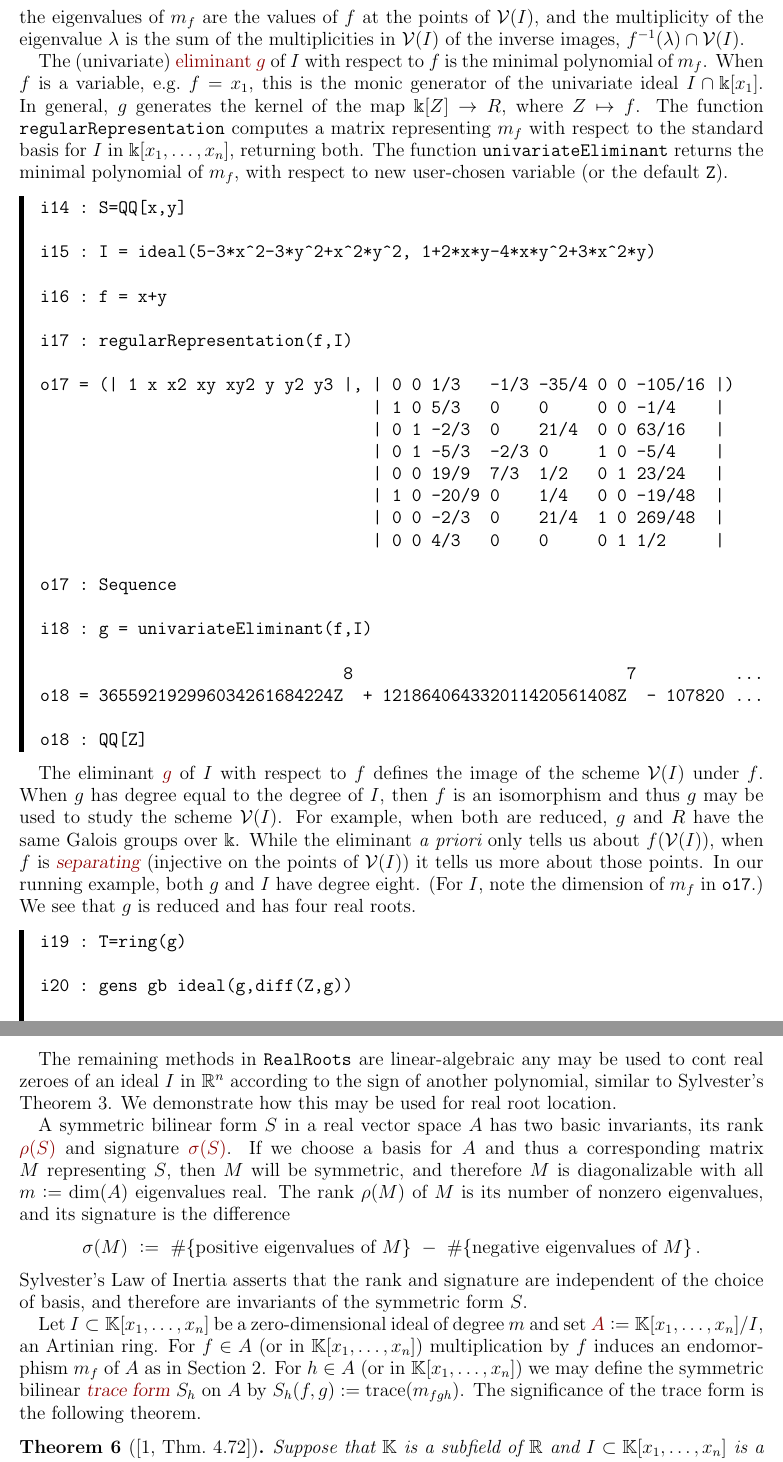
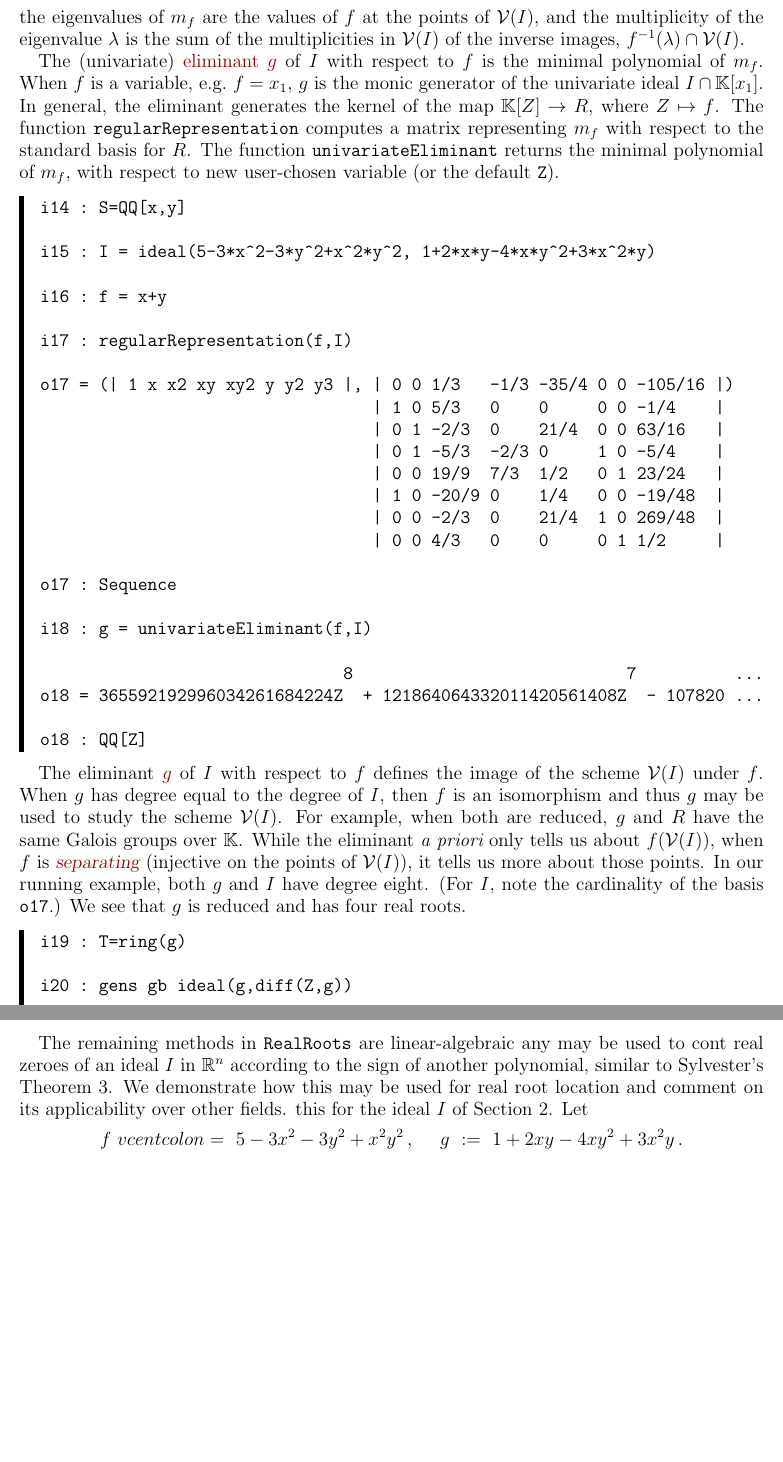
Before and after one commit to tjyahl/RealRoots, a LaTeX paper (JSAG/jsag.tex, which reads JSAG/Section2.tex, JSAG/Section3.tex): two parts of pages 6 and 7 of 9 before the commit and two parts of pages 6 and 7 of 8 after it, joined at a grey line, cut so that both start at the same text, the shorter picture padded with empty space. Compiled offline with pdfLaTeX.

Commit message:
trying to fix a deletion

```diff
--- a/JSAG/Section2.tex
+++ b/JSAG/Section2.tex
@@ -20,12 +20,11 @@ $f^{-1}(\lambda)\cap\calV(I)$.
 
 
 The (univariate) \defcolor{eliminant} \defcolor{$g$} of $I$ with respect to $f$ is the minimal polynomial of $m_f$.
-When $f$ is a variable, e.g.\ $f=x_1$, this is the monic generator of the univariate ideal $I\cap\Bbbk[x_1]$.
-In general, $g$ generates the kernel of the map $\Bbbk[Z]\to R$, where $Z\mapsto f$.
-The function \texttt{regularRepresentation} computes a matrix representing $m_f$ with respect to the standard basis for $I$ in
-$\Bbbk[x_1,\dotsc,x_n]$, returning both.
-The function \texttt{univariateEliminant} returns the minimal polynomial of $m_f$, with respect to new user-chosen variable (or the default
-\texttt{Z}).
+When $f$ is a variable, e.g.\ $f=x_1$, $g$ is the monic generator of the univariate ideal $I\cap\KK[x_1]$.
+In general, the eliminant generates the kernel of the map $\KK[Z]\to R$, where $Z\mapsto f$.
+The function \texttt{regularRepresentation} computes a matrix representing $m_f$ with respect to the standard basis for $R$.
+The function \texttt{univariateEliminant} returns the minimal polynomial of $m_f$, with respect to new user-chosen variable
+(or the default \texttt{Z}).
 %
 \begin{leftbar}
 \verbatiminput{examples/regularRep.txt}
@@ -34,10 +33,10 @@ The function \texttt{univariateEliminant} returns the minimal polynomial of $m_f
 The eliminant \defcolor{$g$} of $I$ with respect to $f$ defines the image of the scheme $\calV(I)$ under $f$.
 When $g$ has degree equal to the degree of $I$, then $f$ is an isomorphism and thus $g$ may be used to study the scheme
 $\calV(I)$.
-For example, when both are reduced, $g$ and $R$ have the same Galois groups over $\Bbbk$.
+For example, when both are reduced, $g$ and $R$ have the same Galois groups over $\KK$.
 While the eliminant {\it a priori} only tells us about $f(\calV(I))$, when $f$ is \demph{separating} (injective on the
-points of $\calV(I)$) it tells us more about those points.
-In our running example, both $g$ and $I$ have degree eight. (For $I$, note the dimension of $m_f$ in \texttt{o17}.)
+points of $\calV(I)$), it tells us more about those points.
+In our running example, both $g$ and $I$ have degree eight. (For $I$, note the cardinality of the basis \texttt{o17}.)
 We see that $g$ is reduced and has four real roots.
 %
 \begin{leftbar}
--- a/JSAG/Section3.tex
+++ b/JSAG/Section3.tex
@@ -4,33 +4,13 @@
 \section{Real root location}\label{S:three}
 %
 %
-The remaining methods in  \texttt{RealRoots} are linear-algebraic any may be used to cont real zeroes of an ideal $I$ in $\RR^n$ according to
-the sign of another polynomial, similar to Sylvester's Theorem~\ref{Th:Sylvester}.
-We demonstrate how this may be used for real root location.
-
-A symmetric bilinear form $S$ in a real vector space $A$ has two basic invariants, its rank \defcolor{$\rho(S)$} and signature
-\defcolor{$\sigma(S)$}.
-If we choose a basis for $A$ and thus a corresponding matrix $M$ representing $S$, then $M$ will be symmetric, and therefore $M$ is
-diagonalizable with all $m\vcentcolon = \dim(A)$ eigenvalues real.
-The rank $\rho(M)$ of $M$ is its number of nonzero eigenvalues, and its signature  is the difference
+The remaining methods in  \texttt{RealRoots} are linear-algebraic any may be used to cont real zeroes of an ideal $I$ in
+$\RR^n$ according to the sign of another polynomial, similar to Sylvester's Theorem~\ref{Th:Sylvester}.
+We demonstrate how this may be used for real root location and comment on its applicability over other fields.
+ this for the ideal $I$ of Section~\ref{S:two}.
+Let
 \[
-\sigma(M)\ \vcentcolon =\ \#\{\mbox{positive eigenvalues of $M$}\}
-\ -\ \#\{\mbox{negative eigenvalues of $M$}\}\,.
+f\ vcentcolon=\ 5-3x^2-3y^2+x^2y^2\,,
+\ \quad
+g\ \vcentcolon=\ 1+2xy-4xy^2+3x^2y\,.
 \]
-Sylvester's Law of Inertia asserts that the rank and signature are independent of the choice of basis, and therefore are invariants of the
-symmetric form $S$.
-
-Let $I\subset\KK[x_1,\dotsc,x_n]$ be a zero-dimensional ideal of degree $m$ and set $\defcolor{A}\vcentcolon=\KK[x_1,\dotsc,x_n]/I$, an
-Artinian ring.
-For $f\in A$ (or in $\KK[x_1,\dotsc,x_n]$) multiplication by $f$ induces an endomorphism $m_f$ of $A$ as in Section~\ref{S:two}.
-For $h\in A$ (or in $\KK[x_1,\dotsc,x_n]$) we may define the symmetric bilinear \demph{trace form} $S_h$ on $A$ by
-$S_h(f,g)\vcentcolon= \mbox{trace}(m_{fgh})$.
-The significance of the trace form is the following theorem.
-
-%%%%%%%%%%%%%%%%%%%%%%%%%%%%%%%%%%%%%%%%%%%%%%%%%%%%%%%%%%%%%%%%%%%%%%%%%%%%%%%%%%%%%%%%%%%%%%%%%%%%
-\begin{theorem}[\protect{\cite[Thm.\ 4.72]{BPR}}]
-  Suppose that $\KK$ is a subfield of $\RR$ and $I\subset\KK[x_1,\dotsc,x_n]$ is a zero-dimensional ideal with zeros
-  $\calV(I)\subset\CC^n$.
-  For $h\in\KK[x_1,\dotsc,x_n]$, the rank and signature of the trace form $S_h$ satisfy
-  %
-  \begin{eqnarray*}
```
Also changed, not shown: JSAG/Section1.tex (+3 -3 lines), JSAG/examples/eliminantSturm.txt (+0 -1 lines), JSAG/Section2.tex (6 more changed lines), JSAG/Section3.tex (9 more changed lines).
